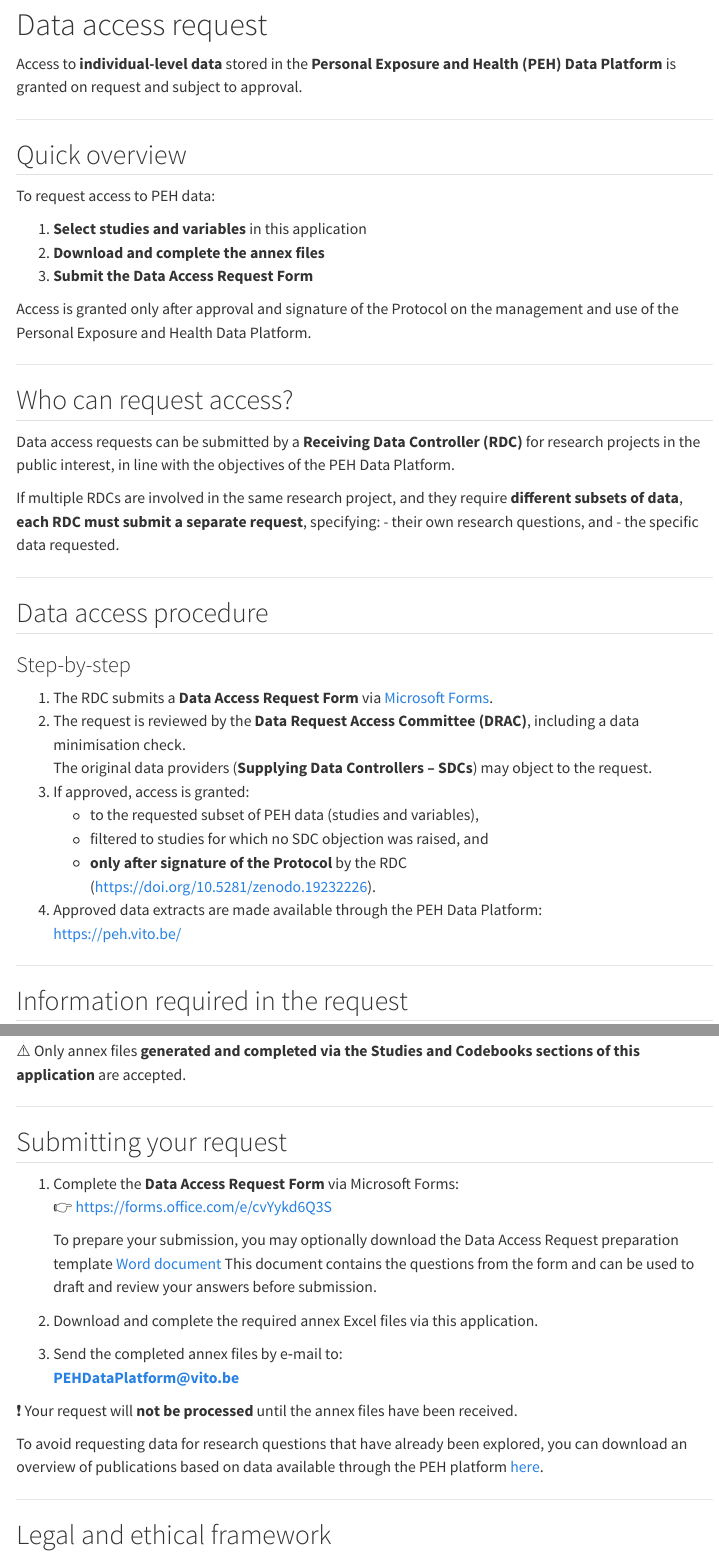
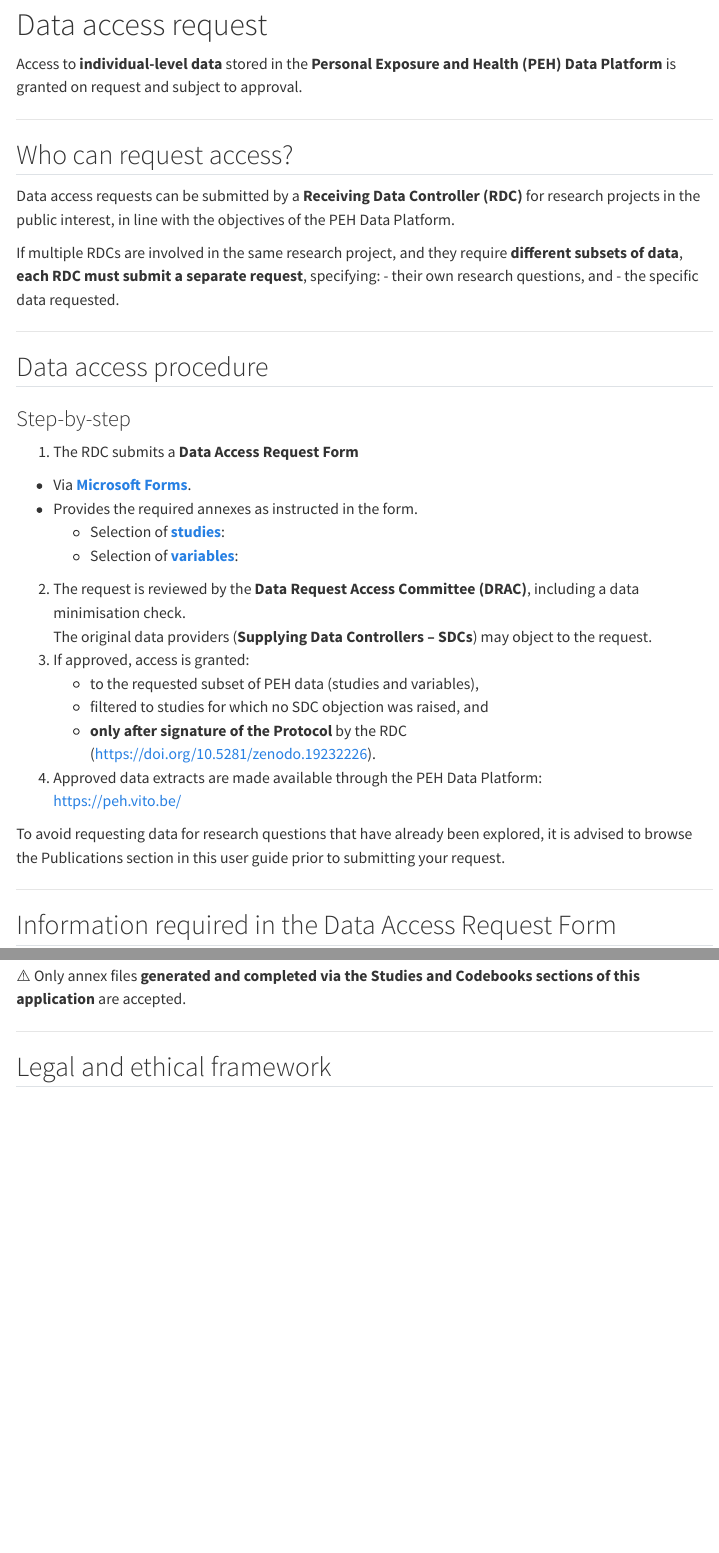
Before and after one commit to vito-epi/peh_userdocumentation, a Quarto document (user-guide/datausers/data-requests.qmd): the page in a window 1100 px wide, from 80 px down, and a second part further down, joined at a grey line. Rendered offline with R 4.5, knitr and Pandoc in place of Quarto, with nearby package versions; menus at the side of the page are left out.

Commit message:
20260429 - text adaptations

```diff
--- a/user-guide/datausers/data-requests.qmd
+++ b/user-guide/datausers/data-requests.qmd
@@ -5,18 +5,6 @@ title: "Data requests"
 # Data access request
 
 Access to **individual-level data** stored in the **Personal Exposure and Health (PEH) Data Platform** is granted on request and subject to approval.
-
----
-
-## Quick overview
-
-To request access to PEH data:
-
-1. **Select studies and variables** in this application
-2. **Download and complete the annex files**
-3. **Submit the Data Access Request Form**
-
-Access is granted only after approval and signature of the Protocol on the management and use of the Personal Exposure and Health Data Platform.
 
 ---
 
@@ -35,7 +23,12 @@ If multiple RDCs are involved in the same research project, and they require **d
 
 ### Step-by-step
 
-1. The RDC submits a **Data Access Request Form** via [Microsoft Forms](https://forms.office.com/e/cvYykd6Q3S).
+1. The RDC submits a **Data Access Request Form**
+
+  - Via [**Microsoft Forms**](https://forms.office.com/e/cvYykd6Q3S).
+  - Provides the required annexes as instructed in the form.
+      - Selection of [**studies**](downloads/10.5281_zenodo.19682386/):
+      - Selection of [**variables**](downloads/10.5281_zenodo.19856114/):
 2. The request is reviewed by the **Data Request Access Committee (DRAC)**, including a data minimisation check.
    The original data providers (**Supplying Data Controllers – SDCs**) may object to the request.
 3. If approved, access is granted:
@@ -46,9 +39,13 @@ If multiple RDCs are involved in the same research project, and they require **d
 4. Approved data extracts are made available through the PEH Data Platform:
    https://peh.vito.be/
 
+
+
+To avoid requesting data for research questions that have already been explored, it is advised to browse the Publications section in this user guide prior to submitting your request.
+
 ---
 
-## Information required in the request
+## Information required in the Data Access Request Form
 
 The Data Access Request Form collects the following information.
 
@@ -120,29 +117,6 @@ For each variable you request:
 
 ---
 
-
-
-## Submitting your request
-
-1. Complete the **Data Access Request Form** via Microsoft Forms:
-   👉 https://forms.office.com/e/cvYykd6Q3S
-
-   To prepare your submission, you may optionally download the Data Access Request preparation template [Word document](https://doi.org/10.5281/zenodo.19330313)
-   This document contains the questions from the form and can be used to draft and review your answers before submission.
-
-2. Download and complete the required annex Excel files via this application.
-
-3. Send the completed annex files by e‑mail to:
-   **PEHDataPlatform@vito.be**
-
-❗ Your request will **not be processed** until the annex files have been received.
-
-
-To avoid requesting data for research questions that have already been explored,
-you can download an overview of publications based on data available through the PEH platform [here](https://hbm.vito.be/sites/hbm4eu/files/inline_ckeditor_uploads/Overview%20of%20approved%20requests%20and%20resulting%20publications_01102025.xlsx).
-
----
-
 ## Legal and ethical framework
 
 Requests may involve **sensitive personal data**, including health data.
```
Also changed, not shown: user-guide/dataproviders/overview.qmd (+5 -17 lines), user-guide/publications/approved.qmd (+1 -1 lines), user-guide/datausers/data-requests.qmd (1 more changed lines).
